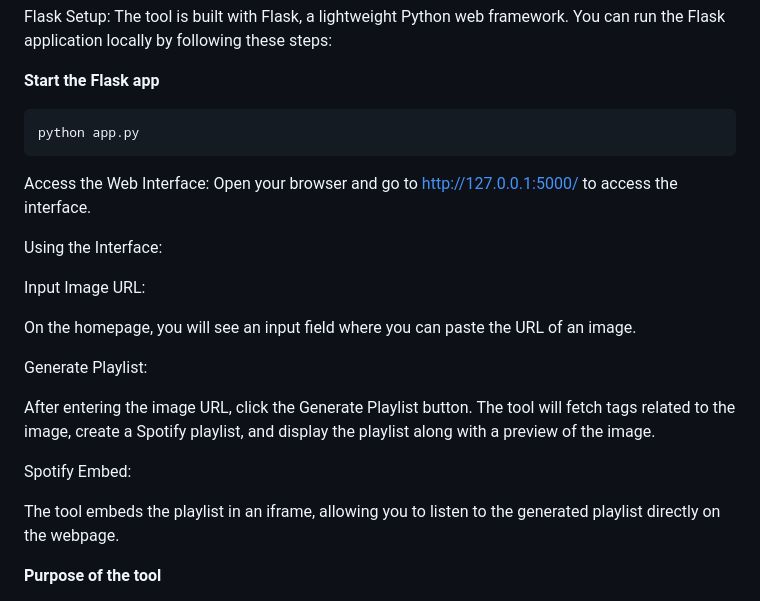
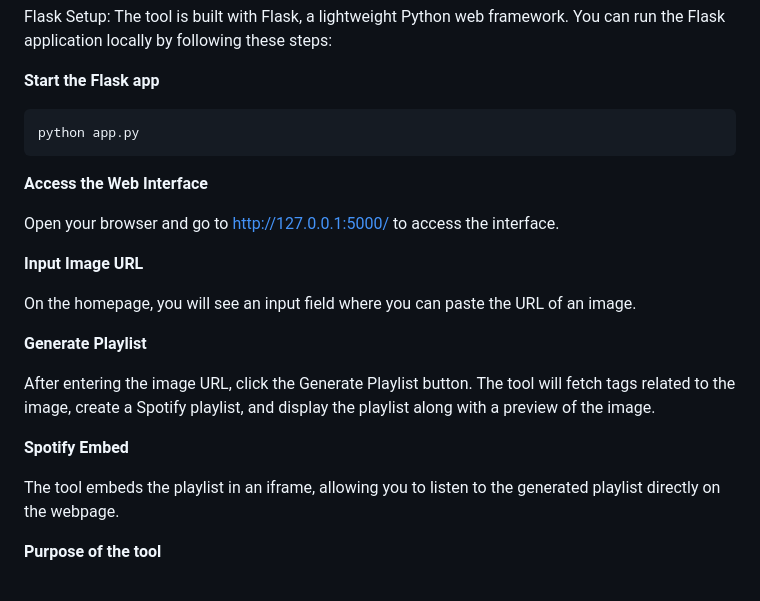
Before and after one commit to Lan0033/Spotify_ImageAnalysis_interface, a Markdown page: README.md, the part around the change. Rendered like a GitHub page.

````diff
--- a/README.md
+++ b/README.md
@@ -10,22 +10,24 @@ The tool is built with Flask, a lightweight Python web framework. You can run th
 ```
 python app.py
 ```
-Access the Web Interface:
+**Access the Web Interface**
+
 Open your browser and go to http://127.0.0.1:5000/ to access the interface.
 
-Using the Interface:
-
-Input Image URL:
+**Input Image URL**
 
 On the homepage, you will see an input field where you can paste the URL of an image.
 
-Generate Playlist:
+**Generate Playlist**
 
 After entering the image URL, click the Generate Playlist button. The tool will fetch tags related to the image, create a Spotify playlist, and display the playlist along with a preview of the image.
 
-Spotify Embed:
+**Spotify Embed**
 
 The tool embeds the playlist in an iframe, allowing you to listen to the generated playlist directly on the webpage.
+
+
+
 
 **Purpose of the tool**
 
````
